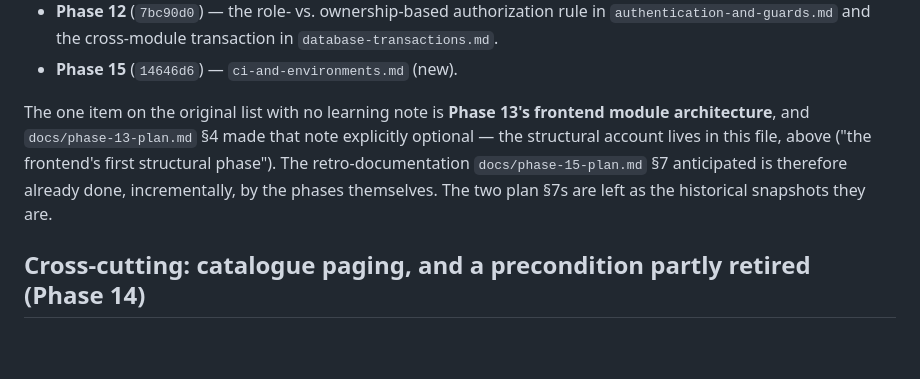
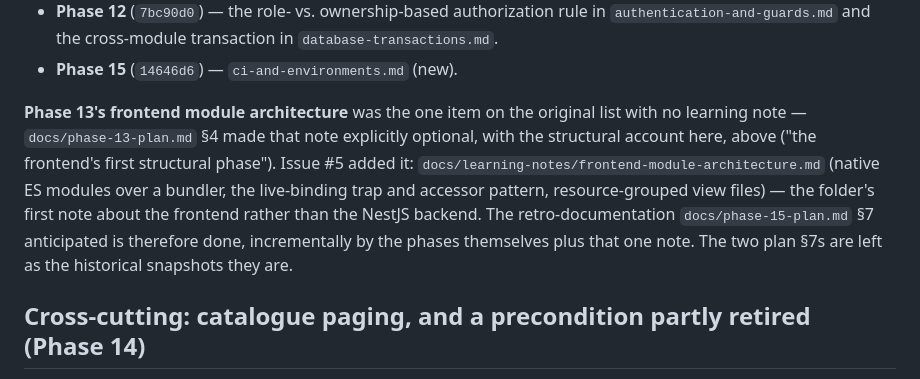
Before and after one commit to 1102huynh/SmartInventoryManager, a Markdown page: docs/architecture-observations.md, the part around the change. GitHub-like rendering; blank space fills up the shorter version.

```diff
--- a/docs/architecture-observations.md
+++ b/docs/architecture-observations.md
@@ -542,12 +542,15 @@ notes as part of its `feat` commit:
   `database-transactions.md`.
 - **Phase 15** (`14646d6`) — `ci-and-environments.md` (new).
 
-The one item on the original list with no learning note is **Phase 13's frontend
-module architecture**, and `docs/phase-13-plan.md` §4 made that note explicitly
-optional — the structural account lives in this file, above ("the frontend's first
-structural phase"). The retro-documentation `docs/phase-15-plan.md` §7 anticipated is
-therefore already done, incrementally, by the phases themselves. The two plan §7s are
-left as the historical snapshots they are.
+**Phase 13's frontend module architecture** was the one item on the original list with
+no learning note — `docs/phase-13-plan.md` §4 made that note explicitly optional, with
+the structural account here, above ("the frontend's first structural phase"). Issue #5
+added it: `docs/learning-notes/frontend-module-architecture.md` (native ES modules over
+a bundler, the live-binding trap and accessor pattern, resource-grouped view files) —
+the folder's first note about the frontend rather than the NestJS backend. The
+retro-documentation `docs/phase-15-plan.md` §7 anticipated is therefore done,
+incrementally by the phases themselves plus that one note. The two plan §7s are left as
+the historical snapshots they are.
 
 ## Cross-cutting: catalogue paging, and a precondition partly retired (Phase 14)
 
```
Also changed, not shown: README.md (+3 -2 lines), docs/learning-notes/frontend-module-architecture.md (added, +195 -0 lines).
